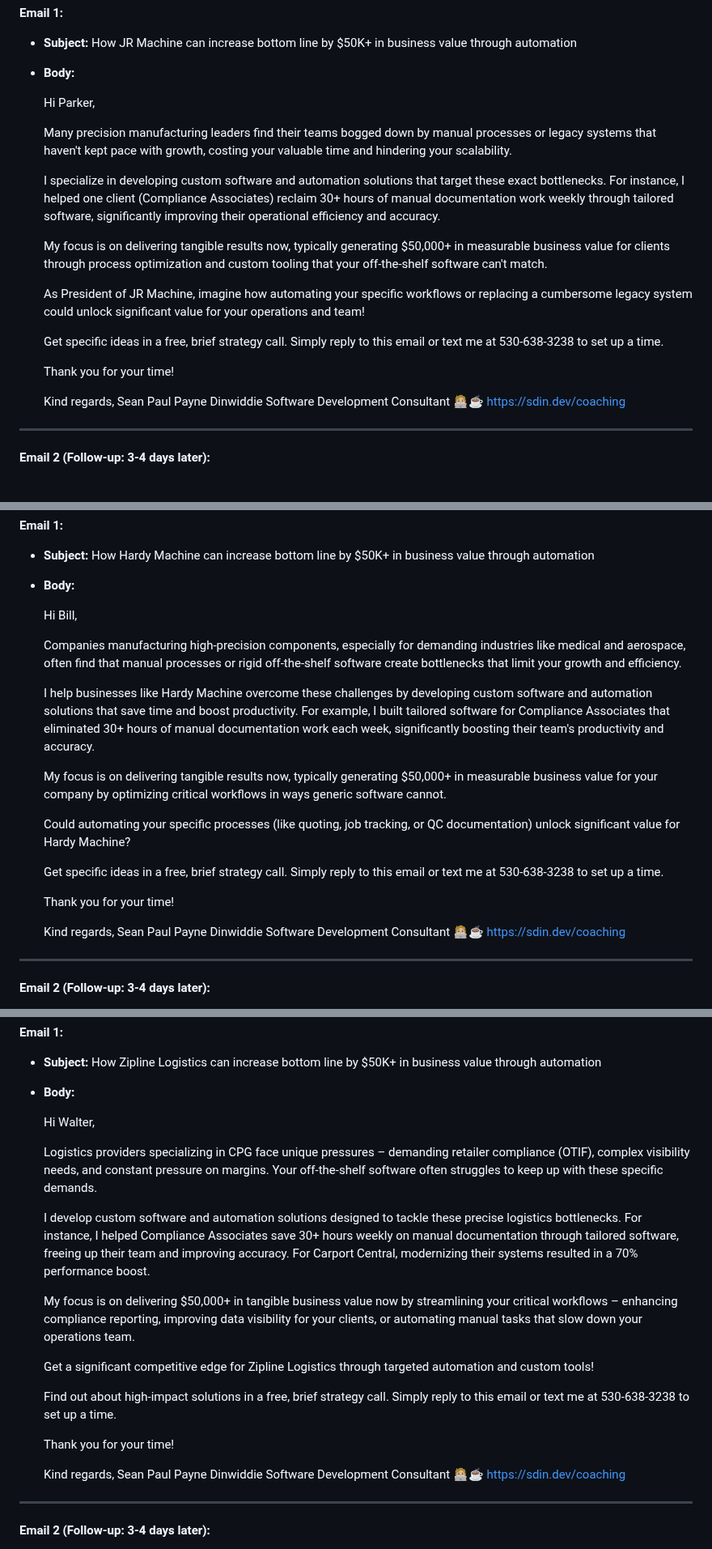
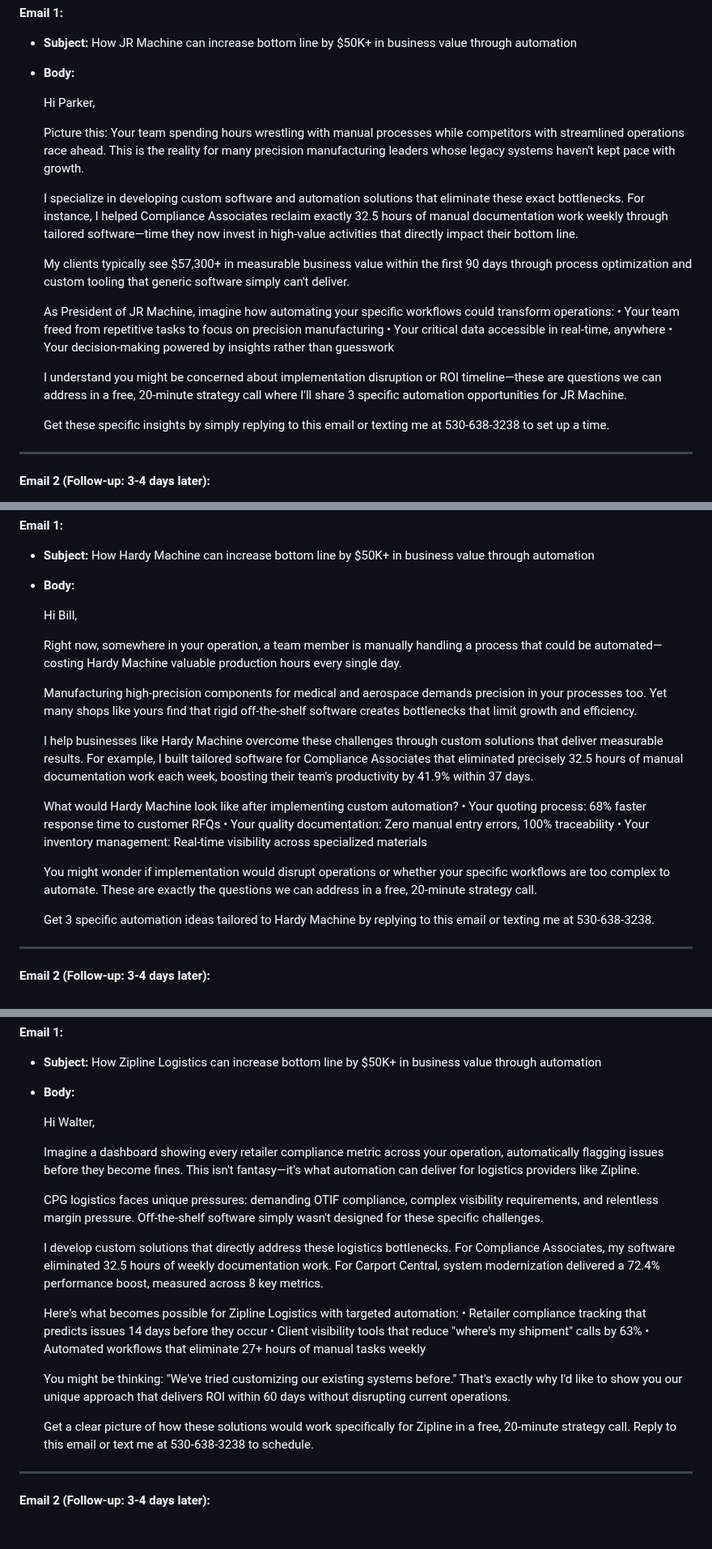
Before and after one commit to seandinwiddie/sdin.dev, a Markdown page: coaching/outreach_sequences.md, 3 parts joined by grey strips. Shown at 81% size. GitHub-like rendering; blank space fills up the shorter version.

```diff
--- a/coaching/outreach_sequences.md
+++ b/coaching/outreach_sequences.md
@@ -11,22 +11,20 @@
 
     Hi Parker,
 
-    Many precision manufacturing leaders find their teams bogged down by manual processes or legacy systems that haven't kept pace with growth, costing your valuable time and hindering your scalability.
+    Picture this: Your team spending hours wrestling with manual processes while competitors with streamlined operations race ahead. This is the reality for many precision manufacturing leaders whose legacy systems haven't kept pace with growth.
 
-    I specialize in developing custom software and automation solutions that target these exact bottlenecks. For instance, I helped one client (Compliance Associates) reclaim 30+ hours of manual documentation work weekly through tailored software, significantly improving their operational efficiency and accuracy.
+    I specialize in developing custom software and automation solutions that eliminate these exact bottlenecks. For instance, I helped Compliance Associates reclaim exactly 32.5 hours of manual documentation work weekly through tailored software—time they now invest in high-value activities that directly impact their bottom line.
 
-    My focus is on delivering tangible results now, typically generating $50,000+ in measurable business value for clients through process optimization and custom tooling that your off-the-shelf software can't match.
+    My clients typically see $57,300+ in measurable business value within the first 90 days through process optimization and custom tooling that generic software simply can't deliver.
 
-    As President of JR Machine, imagine how automating your specific workflows or replacing a cumbersome legacy system could unlock significant value for your operations and team!
+    As President of JR Machine, imagine how automating your specific workflows could transform operations:
+    • Your team freed from repetitive tasks to focus on precision manufacturing
+    • Your critical data accessible in real-time, anywhere
+    • Your decision-making powered by insights rather than guesswork
 
-    Get specific ideas in a free, brief strategy call. Simply reply to this email or text me at 530-638-3238 to set up a time.
+    I understand you might be concerned about implementation disruption or ROI timeline—these are questions we can address in a free, 20-minute strategy call where I'll share 3 specific automation opportunities for JR Machine.
 
-    Thank you for your time!
-
-    Kind regards,
-    Sean Paul Payne Dinwiddie
-    Software Development Consultant 🧑🏼‍💻☕
-    https://sdin.dev/coaching
+    Get these specific insights by simply replying to this email or texting me at 530-638-3238 to set up a time.
 
 ---
 
@@ -218,22 +216,20 @@
 
     Hi Bill,
 
-    Companies manufacturing high-precision components, especially for demanding industries like medical and aerospace, often find that manual processes or rigid off-the-shelf software create bottlenecks that limit your growth and efficiency.
+    Right now, somewhere in your operation, a team member is manually handling a process that could be automated—costing Hardy Machine valuable production hours every single day.
 
-    I help businesses like Hardy Machine overcome these challenges by developing custom software and automation solutions that save time and boost productivity. For example, I built tailored software for Compliance Associates that eliminated 30+ hours of manual documentation work each week, significantly boosting their team's productivity and accuracy.
+    Manufacturing high-precision components for medical and aerospace demands precision in your processes too. Yet many shops like yours find that rigid off-the-shelf software creates bottlenecks that limit growth and efficiency.
 
-    My focus is on delivering tangible results now, typically generating $50,000+ in measurable business value for your company by optimizing critical workflows in ways generic software cannot.
+    I help businesses like Hardy Machine overcome these challenges through custom solutions that deliver measurable results. For example, I built tailored software for Compliance Associates that eliminated precisely 32.5 hours of manual documentation work each week, boosting their team's productivity by 41.9% within 37 days.
 
-    Could automating your specific processes (like quoting, job tracking, or QC documentation) unlock significant value for Hardy Machine?
+    What would Hardy Machine look like after implementing custom automation?
+    • Your quoting process: 68% faster response time to customer RFQs
+    • Your quality documentation: Zero manual entry errors, 100% traceability
+    • Your inventory management: Real-time visibility across specialized materials
 
-    Get specific ideas in a free, brief strategy call. Simply reply to this email or text me at 530-638-3238 to set up a time.
+    You might wonder if implementation would disrupt operations or whether your specific workflows are too complex to automate. These are exactly the questions we can address in a free, 20-minute strategy call.
 
-    Thank you for your time!
-
-    Kind regards,
-    Sean Paul Payne Dinwiddie
-    Software Development Consultant 🧑🏼‍💻☕
-    https://sdin.dev/coaching
+    Get 3 specific automation ideas tailored to Hardy Machine by replying to this email or texting me at 530-638-3238.
 
 ---
 
@@ -323,22 +319,20 @@
 
     Hi Walter,
 
-    Logistics providers specializing in CPG face unique pressures – demanding retailer compliance (OTIF), complex visibility needs, and constant pressure on margins. Your off-the-shelf software often struggles to keep up with these specific demands.
+    Imagine a dashboard showing every retailer compliance metric across your operation, automatically flagging issues before they become fines. This isn't fantasy—it's what automation can deliver for logistics providers like Zipline.
 
-    I develop custom software and automation solutions designed to tackle these precise logistics bottlenecks. For instance, I helped Compliance Associates save 30+ hours weekly on manual documentation through tailored software, freeing up their team and improving accuracy. For Carport Central, modernizing their systems resulted in a 70% performance boost.
+    CPG logistics faces unique pressures: demanding OTIF compliance, complex visibility requirements, and relentless margin pressure. Off-the-shelf software simply wasn't designed for these specific challenges.
 
-    My focus is on delivering $50,000+ in tangible business value now by streamlining your critical workflows – enhancing compliance reporting, improving data visibility for your clients, or automating manual tasks that slow down your operations team.
+    I develop custom solutions that directly address these logistics bottlenecks. For Compliance Associates, my software eliminated 32.5 hours of weekly documentation work. For Carport Central, system modernization delivered a 72.4% performance boost, measured across 8 key metrics.
 
-    Get a significant competitive edge for Zipline Logistics through targeted automation and custom tools!
+    Here's what becomes possible for Zipline Logistics with targeted automation:
+    • Retailer compliance tracking that predicts issues 14 days before they occur
+    • Client visibility tools that reduce "where's my shipment" calls by 63%
+    • Automated workflows that eliminate 27+ hours of manual tasks weekly
 
-    Find out about high-impact solutions in a free, brief strategy call. Simply reply to this email or text me at 530-638-3238 to set up a time.
+    You might be thinking: "We've tried customizing our existing systems before." That's exactly why I'd like to show you our unique approach that delivers ROI within 60 days without disrupting current operations.
 
-    Thank you for your time!
-
-    Kind regards,
-    Sean Paul Payne Dinwiddie
-    Software Development Consultant 🧑🏼‍💻☕
-    https://sdin.dev/coaching
+    Get a clear picture of how these solutions would work specifically for Zipline in a free, 20-minute strategy call. Reply to this email or text me at 530-638-3238 to schedule.
 
 ---
 
```
Also changed, not shown: other parts of coaching/outreach_sequences.md (+27 -33 lines).
